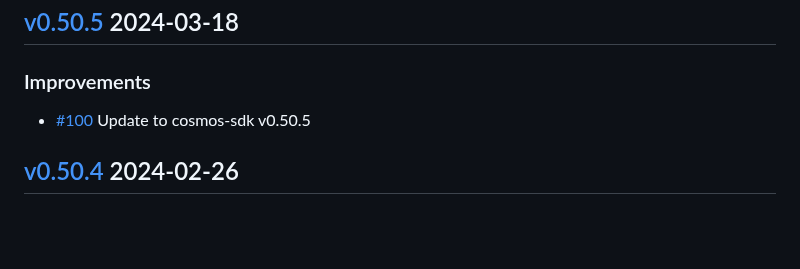
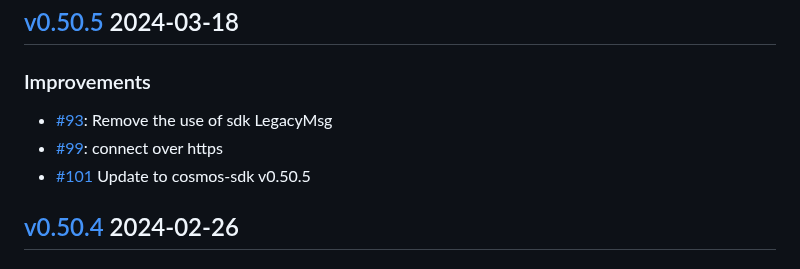
Before and after one commit to cosmos/rosetta, a Markdown page: CHANGELOG.md, the part around the change. GitHub-like rendering; blank space fills up the shorter version.

Commit message:
Update changelog

```diff
--- a/CHANGELOG.md
+++ b/CHANGELOG.md
@@ -48,7 +48,9 @@ Ref: https://keepachangelog.com/en/1.0.0/
 
 ### Improvements
 
-* [#100](https://github.com/cosmos/rosetta/pull/100) Update to cosmos-sdk v0.50.5
+* [#93](https://github.com/cosmos/rosetta/pull/93): Remove the use of sdk LegacyMsg
+* [#99](https://github.com/cosmos/rosetta/pull/99): connect over https
+* [#101](https://github.com/cosmos/rosetta/pull/101) Update to cosmos-sdk v0.50.5
 
 ## [v0.50.4](https://github.com/cosmos/rosetta/releases/tag/v0.50.4) 2024-02-26
 
```
